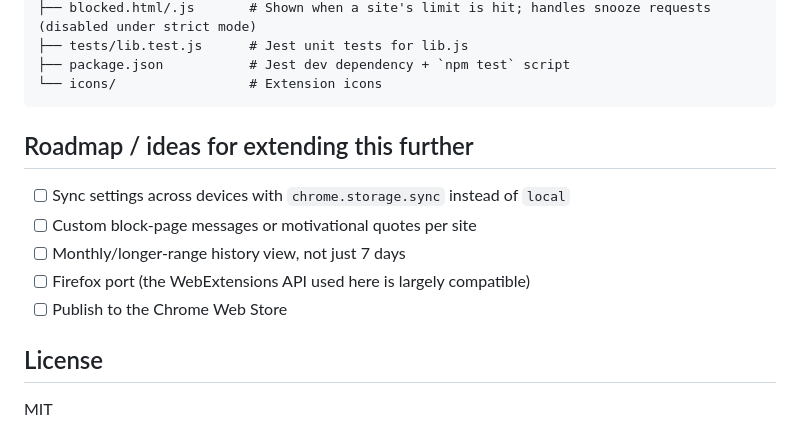
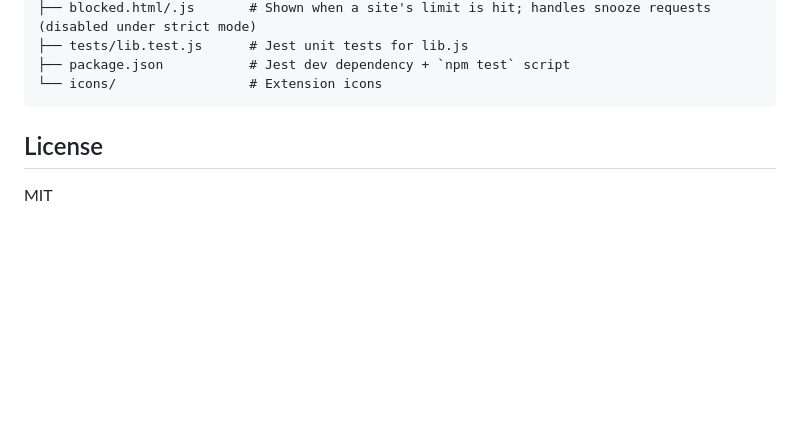
Before and after one commit to divyanshu07-code/FOCUS-EXTENSION-PROJECT, a Markdown page: README.md, the part around the change. Rendered like a GitHub page; blank space fills up the shorter version.

````diff
--- a/README.md
+++ b/README.md
@@ -98,15 +98,6 @@ focus-lock/
 ├── package.json           # Jest dev dependency + `npm test` script
 └── icons/                 # Extension icons
 ```
-
-## Roadmap / ideas for extending this further
-
-- [ ] Sync settings across devices with `chrome.storage.sync` instead of `local`
-- [ ] Custom block-page messages or motivational quotes per site
-- [ ] Monthly/longer-range history view, not just 7 days
-- [ ] Firefox port (the WebExtensions API used here is largely compatible)
-- [ ] Publish to the Chrome Web Store
-
 ## License
 
 MIT
````
